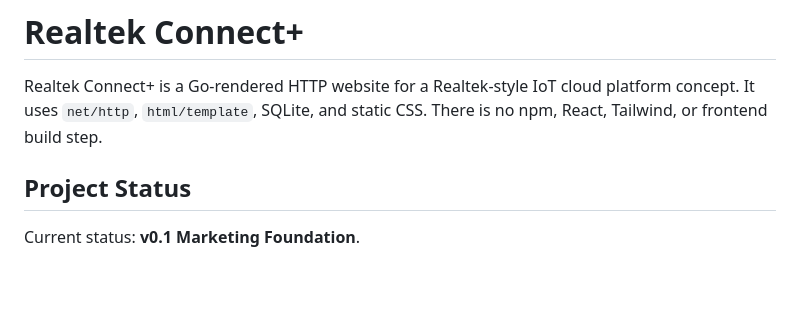
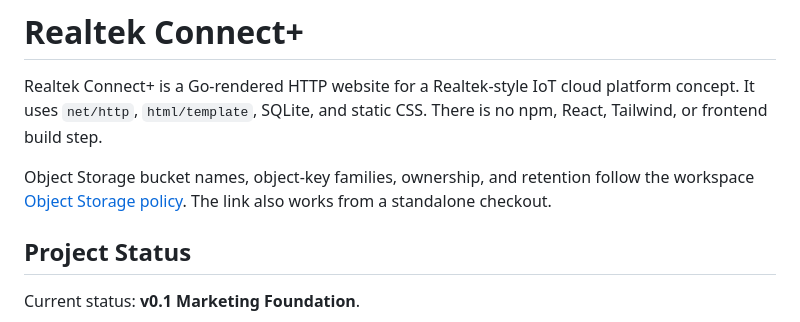
Before and after one commit to hkt999rtk/rtk_cloud_frontend, a Markdown page: README.md, the part around the change. GitHub-like rendering; blank space fills up the shorter version.

Commit message:
Reference central Object Storage policy for SDK downloads (#159)
Co-authored-by: Kevin Huang <hkt999@gmail.com>

```diff
--- a/README.md
+++ b/README.md
@@ -1,6 +1,9 @@
 # Realtek Connect+
 
 Realtek Connect+ is a Go-rendered HTTP website for a Realtek-style IoT cloud platform concept. It uses `net/http`, `html/template`, SQLite, and static CSS. There is no npm, React, Tailwind, or frontend build step.
+
+Object Storage bucket names, object-key families, ownership, and retention follow the
+workspace [Object Storage policy](https://github.com/hkt999rtk/rtk_cloud_workspace/blob/main/docs/object-storage-policy.md). The link also works from a standalone checkout.
 
 ## Project Status
 
```
Also changed, not shown: docs/sdk_documentation.md (+3 -0 lines).
